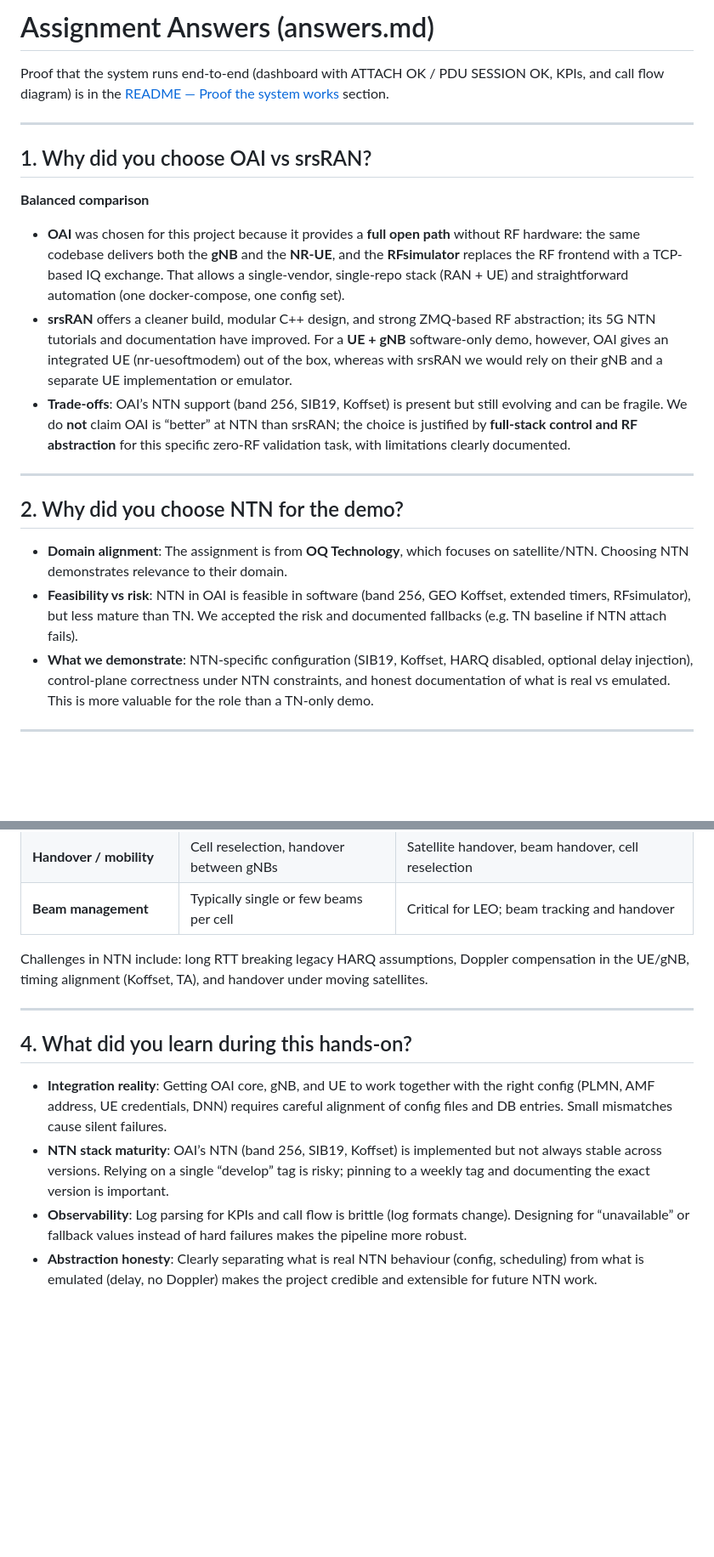
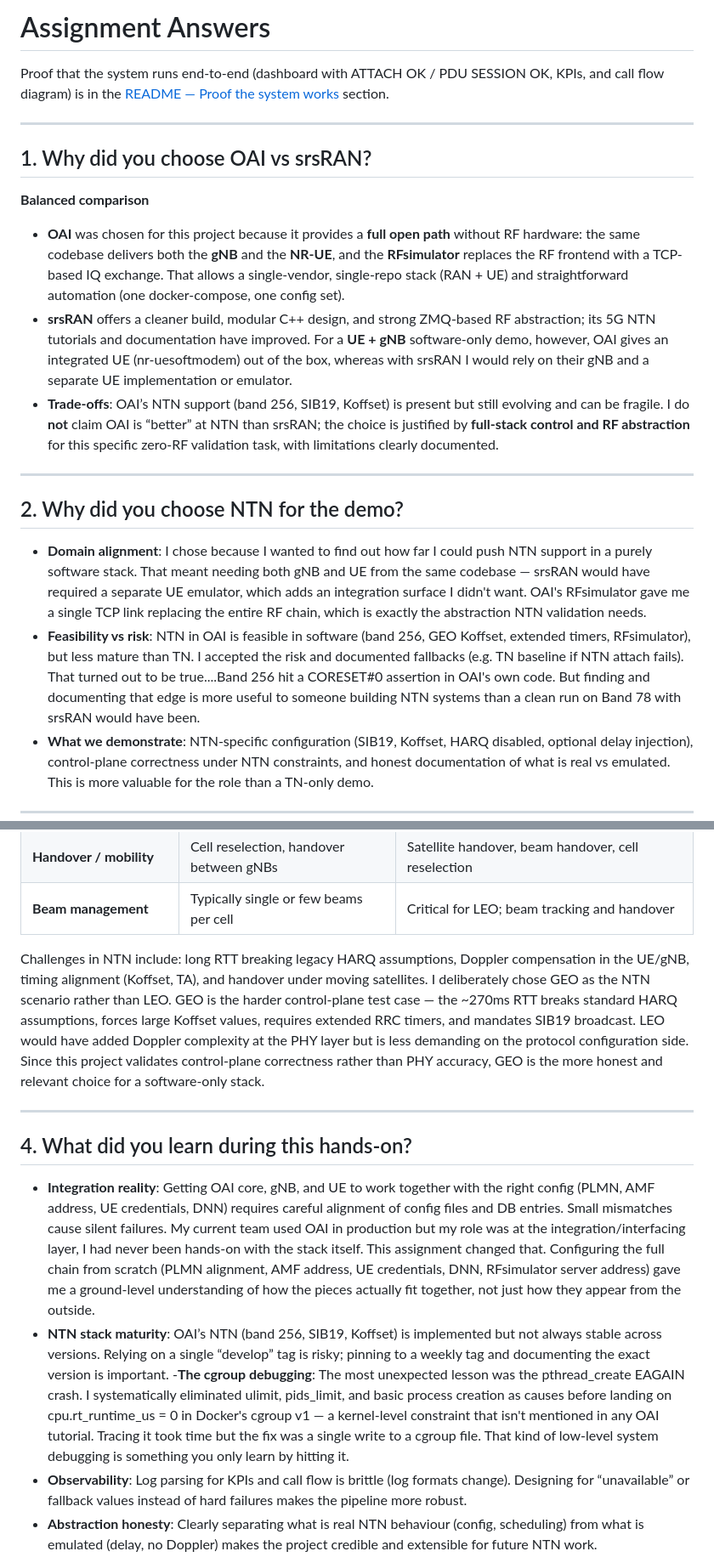
Before and after one commit to IB29TUM/5G-NTN-, a Markdown page: answers.md, 2 parts joined by grey strips. Shown at 85% size. Drawn GitHub-style; blank space fills up the shorter version.

```diff
--- a/answers.md
+++ b/answers.md
@@ -1,4 +1,4 @@
-# Assignment Answers (answers.md)
+# Assignment Answers
 
 Proof that the system runs end-to-end (dashboard with ATTACH OK / PDU SESSION OK, KPIs, and call flow diagram) is in the [README — Proof the system works](README.md#proof-the-system-works) section.
 
@@ -9,15 +9,16 @@ Proof that the system runs end-to-end (dashboard with ATTACH OK / PDU SESSION OK
 **Balanced comparison**
 
 - **OAI** was chosen for this project because it provides a **full open path** without RF hardware: the same codebase delivers both the **gNB** and the **NR-UE**, and the **RFsimulator** replaces the RF frontend with a TCP-based IQ exchange. That allows a single-vendor, single-repo stack (RAN + UE) and straightforward automation (one docker-compose, one config set).
-- **srsRAN** offers a cleaner build, modular C++ design, and strong ZMQ-based RF abstraction; its 5G NTN tutorials and documentation have improved. For a **UE + gNB** software-only demo, however, OAI gives an integrated UE (nr-uesoftmodem) out of the box, whereas with srsRAN we would rely on their gNB and a separate UE implementation or emulator.
-- **Trade-offs**: OAI’s NTN support (band 256, SIB19, Koffset) is present but still evolving and can be fragile. We do **not** claim OAI is “better” at NTN than srsRAN; the choice is justified by **full-stack control and RF abstraction** for this specific zero-RF validation task, with limitations clearly documented.
+- **srsRAN** offers a cleaner build, modular C++ design, and strong ZMQ-based RF abstraction; its 5G NTN tutorials and documentation have improved. For a **UE + gNB** software-only demo, however, OAI gives an integrated UE (nr-uesoftmodem) out of the box, whereas with srsRAN I would rely on their gNB and a separate UE implementation or emulator.
+- **Trade-offs**: OAI’s NTN support (band 256, SIB19, Koffset) is present but still evolving and can be fragile. I do **not** claim OAI is “better” at NTN than srsRAN; the choice is justified by **full-stack control and RF abstraction** for this specific zero-RF validation task, with limitations clearly documented.
 
 ---
 
 ## 2. Why did you choose NTN for the demo?
 
-- **Domain alignment**: The assignment is from **OQ Technology**, which focuses on satellite/NTN. Choosing NTN demonstrates relevance to their domain.
-- **Feasibility vs risk**: NTN in OAI is feasible in software (band 256, GEO Koffset, extended timers, RFsimulator), but less mature than TN. We accepted the risk and documented fallbacks (e.g. TN baseline if NTN attach fails).
+- **Domain alignment**: I chose because I wanted to find out how far I could push NTN support in a purely software stack. That meant needing both gNB and UE from the same codebase — srsRAN would have required a separate UE emulator, which adds an integration surface I didn't want. OAI's RFsimulator gave me a single TCP link replacing the entire RF chain, which is exactly the abstraction NTN validation needs.
+- **Feasibility vs risk**: NTN in OAI is feasible in software (band 256, GEO Koffset, extended timers, RFsimulator), but less mature than TN. I accepted the risk and documented fallbacks (e.g. TN baseline if NTN attach fails).
+That turned out to be true....Band 256 hit a CORESET#0 assertion in OAI's own code. But finding and documenting that edge is more useful to someone building NTN systems than a clean run on Band 78 with srsRAN would have been.
 - **What we demonstrate**: NTN-specific configuration (SIB19, Koffset, HARQ disabled, optional delay injection), control-plane correctness under NTN constraints, and honest documentation of what is real vs emulated. This is more valuable for the role than a TN-only demo.
 
 ---
@@ -35,12 +36,15 @@ Proof that the system runs end-to-end (dashboard with ATTACH OK / PDU SESSION OK
 | **Beam management** | Typically single or few beams per cell | Critical for LEO; beam tracking and handover |
 
 Challenges in NTN include: long RTT breaking legacy HARQ assumptions, Doppler compensation in the UE/gNB, timing alignment (Koffset, TA), and handover under moving satellites.
+I deliberately chose GEO as the NTN scenario rather than LEO. GEO is the harder control-plane test case — the ~270ms RTT breaks standard HARQ assumptions, forces large Koffset values, requires extended RRC timers, and mandates SIB19 broadcast. LEO would have added Doppler complexity at the PHY layer but is less demanding on the protocol configuration side. Since this project validates control-plane correctness rather than PHY accuracy, GEO is the more honest and relevant choice for a software-only stack.
 
 ---
 
 ## 4. What did you learn during this hands-on?
 
 - **Integration reality**: Getting OAI core, gNB, and UE to work together with the right config (PLMN, AMF address, UE credentials, DNN) requires careful alignment of config files and DB entries. Small mismatches cause silent failures.
+My current team used OAI in production but my role was at the integration/interfacing layer, I had never been hands-on with the stack itself. This assignment changed that. Configuring the full chain from scratch (PLMN alignment, AMF address, UE credentials, DNN, RFsimulator server address) gave me a ground-level understanding of how the pieces actually fit together, not just how they appear from the outside.
 - **NTN stack maturity**: OAI’s NTN (band 256, SIB19, Koffset) is implemented but not always stable across versions. Relying on a single “develop” tag is risky; pinning to a weekly tag and documenting the exact version is important.
+-**The cgroup debugging**: The most unexpected lesson was the pthread_create EAGAIN crash. I systematically eliminated ulimit, pids_limit, and basic process creation as causes before landing on cpu.rt_runtime_us = 0 in Docker's cgroup v1 — a kernel-level constraint that isn't mentioned in any OAI tutorial. Tracing it took time but the fix was a single write to a cgroup file. That kind of low-level system debugging is something you only learn by hitting it.
 - **Observability**: Log parsing for KPIs and call flow is brittle (log formats change). Designing for “unavailable” or fallback values instead of hard failures makes the pipeline more robust.
 - **Abstraction honesty**: Clearly separating what is real NTN behaviour (config, scheduling) from what is emulated (delay, no Doppler) makes the project credible and extensible for future NTN work.
```
Also changed, not shown: README.md (+1 -11 lines).
